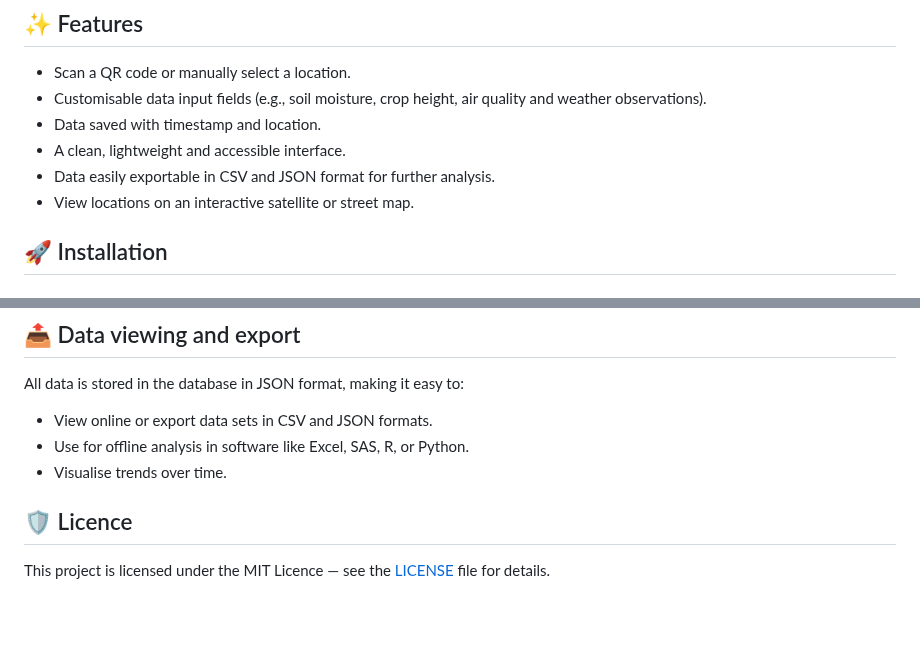
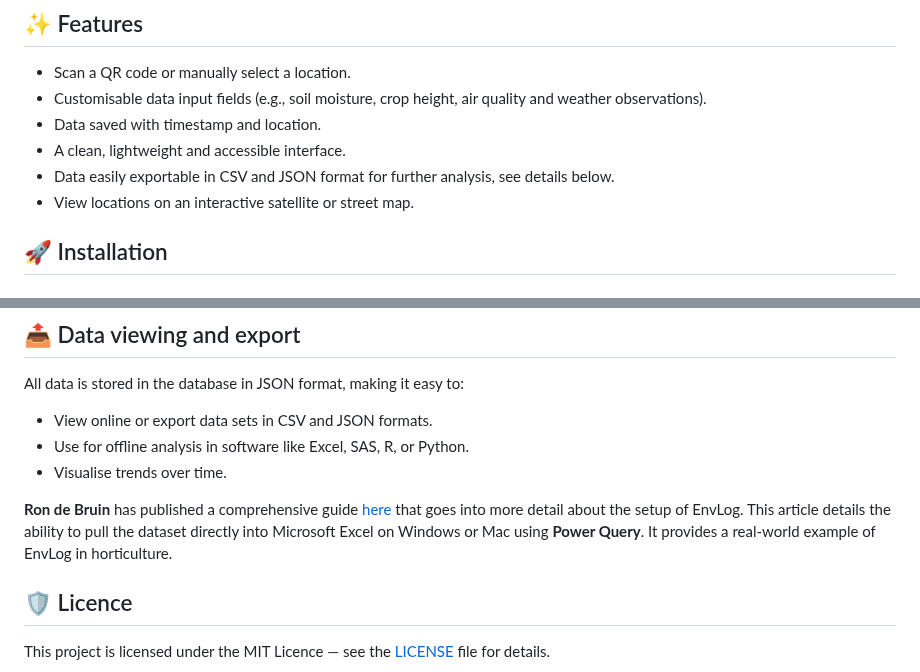
Before and after one commit to willwood/EnvLog, a Markdown page: README.md, 2 parts joined by grey strips. Rendered like a GitHub page; blank space fills up the shorter version.

Commit message:
Update readme.md to include details and link to the Mac Excel Automation website

```diff
--- a/README.md
+++ b/README.md
@@ -12,7 +12,7 @@ Form fields are added using HTML5 markup, with submitted field names and values
 - Customisable data input fields (e.g., soil moisture, crop height, air quality and weather observations).
 - Data saved with timestamp and location.
 - A clean, lightweight and accessible interface.
-- Data easily exportable in CSV and JSON format for further analysis.
+- Data easily exportable in CSV and JSON format for further analysis, see details below.
 - View locations on an interactive satellite or street map.
 
 ## 🚀 Installation
@@ -98,6 +98,8 @@ All data is stored in the database in JSON format, making it easy to:
 - Use for offline analysis in software like Excel, SAS, R, or Python.
 - Visualise trends over time.
 
+**Ron de Bruin** has published a comprehensive guide [here](https://macexcel.com/envlog/) that goes into more detail about the setup of EnvLog. This article details the ability to pull the dataset directly into Microsoft Excel on Windows or Mac using **Power Query**. It provides a real-world example of EnvLog in horticulture.
+
 ## 🛡 Licence
 
 This project is licensed under the MIT Licence — see the [LICENSE](LICENSE) file for details.
```
